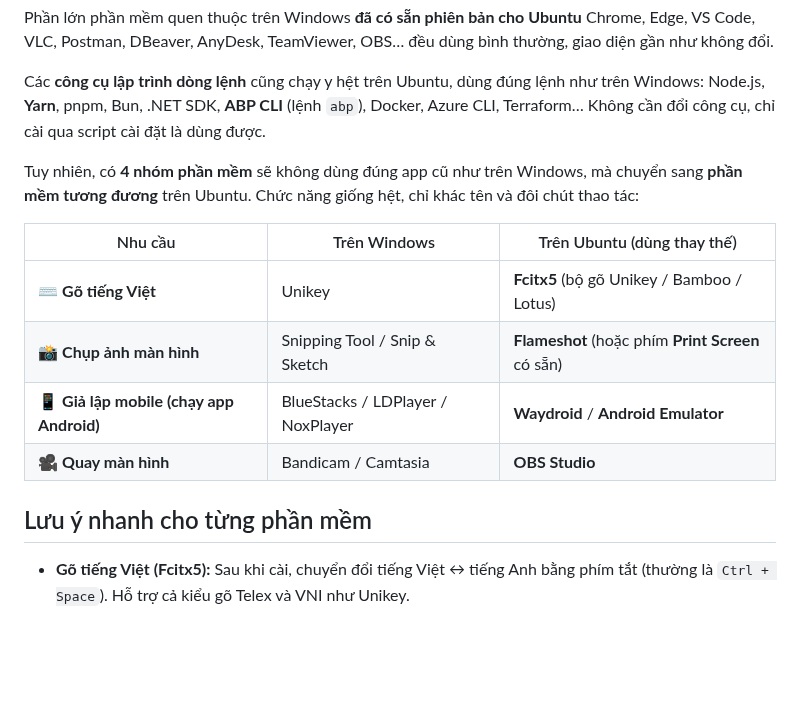
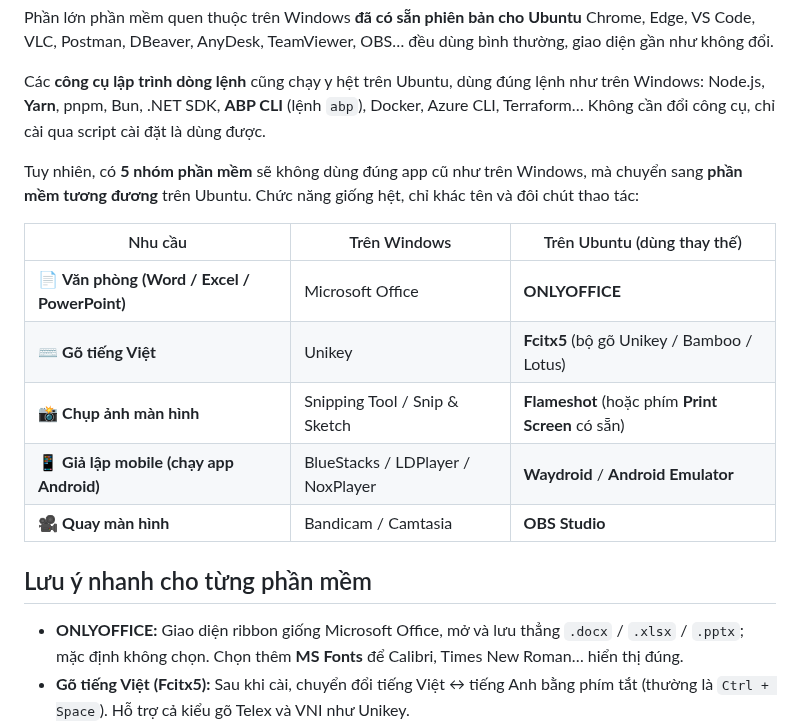
Before and after one commit to hoangld89/ubuntu-install-apps, a Markdown page: PHAN-MEM-TUONG-THICH.md, the part around the change. Drawn GitHub-style; blank space fills up the shorter version.

```diff
--- a/PHAN-MEM-TUONG-THICH.md
+++ b/PHAN-MEM-TUONG-THICH.md
@@ -4,10 +4,11 @@ Phần lớn phần mềm quen thuộc trên Windows **đã có sẵn phiên b
 
 Các **công cụ lập trình dòng lệnh** cũng chạy y hệt trên Ubuntu, dùng đúng lệnh như trên Windows: Node.js, **Yarn**, pnpm, Bun, .NET SDK, **ABP CLI** (lệnh `abp`), Docker, Azure CLI, Terraform… Không cần đổi công cụ, chỉ cài qua script cài đặt là dùng được.
 
-Tuy nhiên, có **4 nhóm phần mềm** sẽ không dùng đúng app cũ như trên Windows, mà chuyển sang **phần mềm tương đương** trên Ubuntu. Chức năng giống hệt, chỉ khác tên và đôi chút thao tác:
+Tuy nhiên, có **5 nhóm phần mềm** sẽ không dùng đúng app cũ như trên Windows, mà chuyển sang **phần mềm tương đương** trên Ubuntu. Chức năng giống hệt, chỉ khác tên và đôi chút thao tác:
 
 | Nhu cầu | Trên Windows | Trên Ubuntu (dùng thay thế) |
 |---|---|---|
+| 📄 **Văn phòng (Word / Excel / PowerPoint)** | Microsoft Office | **ONLYOFFICE** |
 | ⌨️ **Gõ tiếng Việt** | Unikey | **Fcitx5** (bộ gõ Unikey / Bamboo / Lotus) |
 | 📸 **Chụp ảnh màn hình** | Snipping Tool / Snip & Sketch | **Flameshot** (hoặc phím **Print Screen** có sẵn) |
 | 📱 **Giả lập mobile (chạy app Android)** | BlueStacks / LDPlayer / NoxPlayer | **Waydroid** / **Android Emulator** |
@@ -15,6 +16,7 @@ Tuy nhiên, có **4 nhóm phần mềm** sẽ không dùng đúng app cũ như t
 
 ## Lưu ý nhanh cho từng phần mềm
 
+- **ONLYOFFICE:** Giao diện ribbon giống Microsoft Office, mở và lưu thẳng `.docx` / `.xlsx` / `.pptx`; mặc định không chọn. Chọn thêm **MS Fonts** để Calibri, Times New Roman… hiển thị đúng.
 - **Gõ tiếng Việt (Fcitx5):** Sau khi cài, chuyển đổi tiếng Việt ↔ tiếng Anh bằng phím tắt (thường là `Ctrl + Space`). Hỗ trợ cả kiểu gõ Telex và VNI như Unikey.
 - **Chụp màn hình (Flameshot):** Nhấn phím `Print Screen` để mở Flameshot, chọn vùng chụp, có sẵn công cụ vẽ / mũi tên / làm mờ trước khi lưu hoặc copy. Ngoài ra vẫn dùng được công cụ chụp có sẵn của Ubuntu bằng phím `Print`. Xem cách gán / đổi phím chụp bên dưới nếu Flameshot chưa mở khi nhấn `Print`.
 - **Waydroid:** Cho phép chạy ứng dụng Android ngay trong Ubuntu, thay cho các trình giả lập trên Windows.
```
Also changed, not shown: CLAUDE.md (+1 -1 lines), README.md (+2 -1 lines), docs/images/menu.png, 3 other files.
